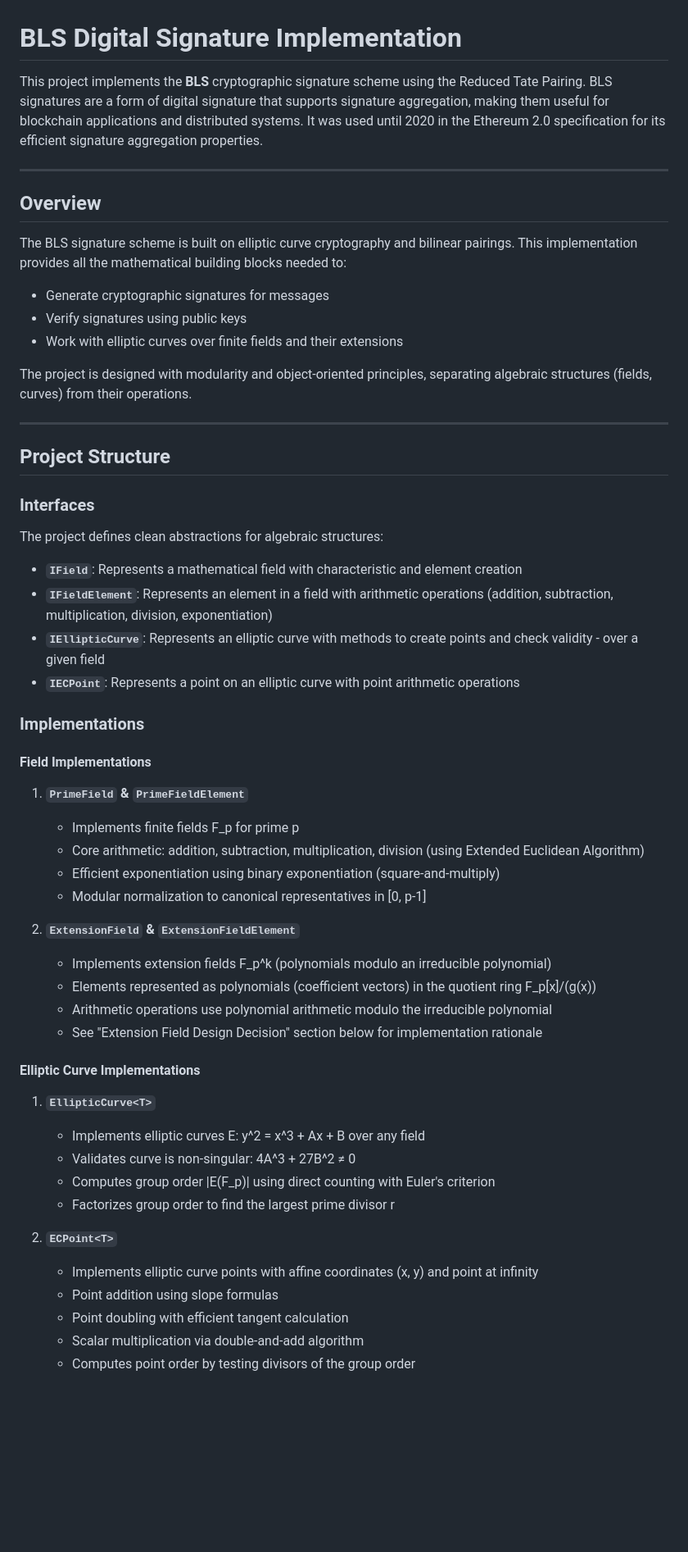
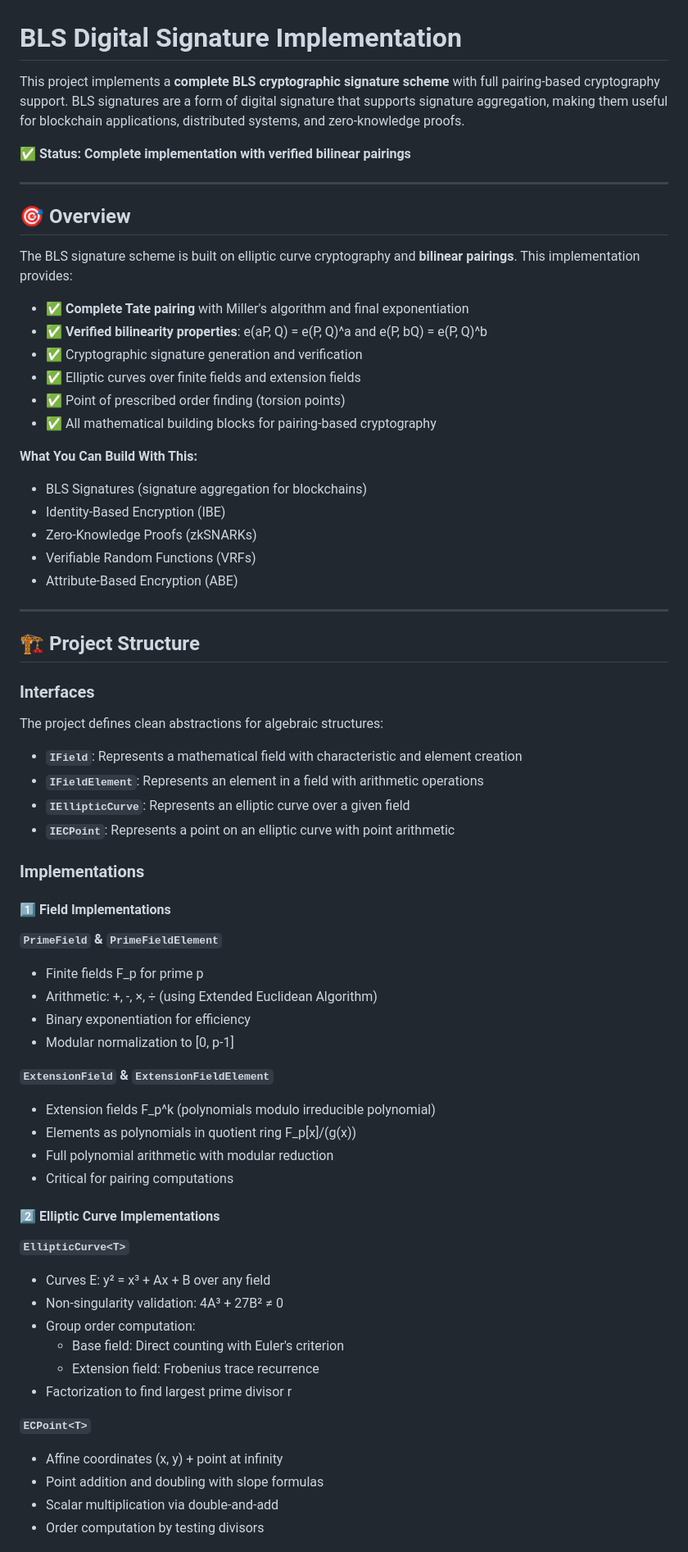
Before and after one commit to RonAbramovich/BLS, a Markdown page: README.md, the part around one of its changes. Shown at 82% size. Rendered like a GitHub page; blank space fills up the shorter version.

Commit message:
Update documentation with complete pairing implementation

```diff
--- a/README.md
+++ b/README.md
@@ -1,61 +1,71 @@
 # BLS Digital Signature Implementation
 
-This project implements the **BLS** cryptographic signature scheme using the Reduced Tate Pairing.
-BLS signatures are a form of digital signature that supports signature aggregation, making them useful for blockchain applications and distributed systems.
-It was used until 2020 in the Ethereum 2.0 specification for its efficient signature aggregation properties.
+This project implements a **complete BLS cryptographic signature scheme** with full pairing-based cryptography support.
+BLS signatures are a form of digital signature that supports signature aggregation, making them useful for blockchain applications, distributed systems, and zero-knowledge proofs.
+
+**✅ Status: Complete implementation with verified bilinear pairings**
 
 ---
 
-## Overview
+## 🎯 Overview
 
-The BLS signature scheme is built on elliptic curve cryptography and bilinear pairings. This implementation provides all the mathematical building blocks needed to:
-- Generate cryptographic signatures for messages
-- Verify signatures using public keys
-- Work with elliptic curves over finite fields and their extensions
+The BLS signature scheme is built on elliptic curve cryptography and **bilinear pairings**. This implementation provides:
+- ✅ **Complete Tate pairing** with Miller's algorithm and final exponentiation
+- ✅ **Verified bilinearity properties**: e(aP, Q) = e(P, Q)^a and e(P, bQ) = e(P, Q)^b
+- ✅ Cryptographic signature generation and verification
+- ✅ Elliptic curves over finite fields and extension fields
+- ✅ Point of prescribed order finding (torsion points)
+- ✅ All mathematical building blocks for pairing-based cryptography
 
-The project is designed with modularity and object-oriented principles, separating algebraic structures (fields, curves) from their operations.
+**What You Can Build With This:**
+- BLS Signatures (signature aggregation for blockchains)
+- Identity-Based Encryption (IBE)
+- Zero-Knowledge Proofs (zkSNARKs)
+- Verifiable Random Functions (VRFs)
+- Attribute-Based Encryption (ABE)
 
 ---
 
-## Project Structure
+## 🏗️ Project Structure
 
 ### Interfaces
 
 The project defines clean abstractions for algebraic structures:
 
 - **`IField`**: Represents a mathematical field with characteristic and element creation
-- **`IFieldElement`**: Represents an element in a field with arithmetic operations (addition, subtraction, multiplication, division, exponentiation)
-- **`IEllipticCurve`**: Represents an elliptic curve with methods to create points and check validity - over a given field
-- **`IECPoint`**: Represents a point on an elliptic curve with point arithmetic operations
+- **`IFieldElement`**: Represents an element in a field with arithmetic operations
+- **`IEllipticCurve`**: Represents an elliptic curve over a given field
+- **`IECPoint`**: Represents a point on an elliptic curve with point arithmetic
 
 ### Implementations
 
-#### Field Implementations
+#### 1️⃣ Field Implementations
 
-1. **`PrimeField` & `PrimeFieldElement`**
-   - Implements finite fields F_p for prime p
-   - Core arithmetic: addition, subtraction, multiplication, division (using Extended Euclidean Algorithm)
-   - Efficient exponentiation using binary exponentiation (square-and-multiply)
-   - Modular normalization to canonical representatives in [0, p-1]
+**`PrimeField` & `PrimeFieldElement`**
+- Finite fields F_p for prime p
+- Arithmetic: +, -, ×, ÷ (using Extended Euclidean Algorithm)
+- Binary exponentiation for efficiency
+- Modular normalization to [0, p-1]
 
-2. **`ExtensionField` & `ExtensionFieldElement`**
-   - Implements extension fields F_p^k (polynomials modulo an irreducible polynomial)
-   - Elements represented as polynomials (coefficient vectors) in the quotient ring F_p[x]/(g(x))
-   - Arithmetic operations use polynomial arithmetic modulo the irreducible polynomial
-   - See "Extension Field Design Decision" section below for implementation rationale
+**`ExtensionField` & `ExtensionFieldElement`**
+- Extension fields F_p^k (polynomials modulo irreducible polynomial)
+- Elements as polynomials in quotient ring F_p[x]/(g(x))
+- Full polynomial arithmetic with modular reduction
+- Critical for pairing computations
 
-#### Elliptic Curve Implementations
+#### 2️⃣ Elliptic Curve Implementations
 
-1. **`EllipticCurve<T>`**
-   - Implements elliptic curves E: y^2 = x^3 + Ax + B over any field
-   - Validates curve is non-singular: 4A^3 + 27B^2 ≠ 0
-   - Computes group order |E(F_p)| using direct counting with Euler's criterion
-   - Factorizes group order to find the largest prime divisor r
+**`EllipticCurve<T>`**
+- Curves E: y² = x³ + Ax + B over any field
+- Non-singularity validation: 4A³ + 27B² ≠ 0
+- Group order computation:
+  - Base field: Direct counting with Euler's criterion
+  - Extension field: Frobenius trace recurrence
+- Factorization to find largest prime divisor r
 
-2. **`ECPoint<T>`**
-   - Implements elliptic curve points with affine coordinates (x, y) and point at infinity
-   - Point addition using slope formulas
-   - Point doubling with efficient tangent calculation
-   - Scalar multiplication via double-and-add algorithm
-   - Computes point order by testing divisors of the group order
+**`ECPoint<T>`**
+- Affine coordinates (x, y) + point at infinity
+- Point addition and doubling with slope formulas
+- Scalar multiplication via double-and-add
+- Order computation by testing divisors
 
```
Also changed, not shown: other parts of README.md (+108 -37 lines), docs/06_test_suite.md (+19 -0 lines).
